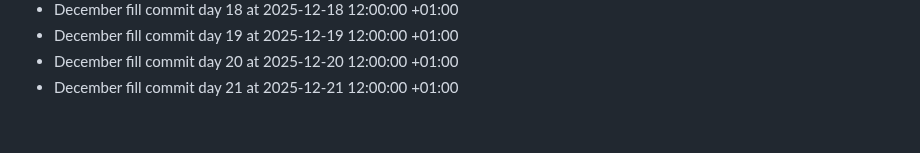
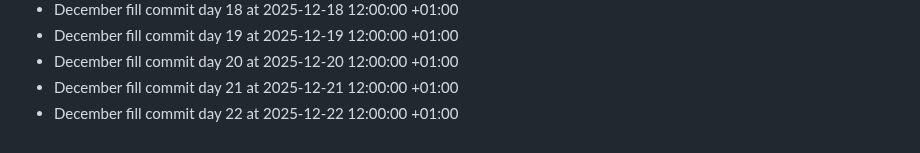
Before and after one commit to bilalzarrik01/about-me-, a Markdown page: activity-log.md, the part around the change. GitHub-like rendering.

Commit message:
chore: december fill day 22

```diff
--- a/activity-log.md
+++ b/activity-log.md
@@ -62,3 +62,4 @@
 - December fill commit day 19 at 2025-12-19 12:00:00 +01:00
 - December fill commit day 20 at 2025-12-20 12:00:00 +01:00
 - December fill commit day 21 at 2025-12-21 12:00:00 +01:00
+- December fill commit day 22 at 2025-12-22 12:00:00 +01:00
```
